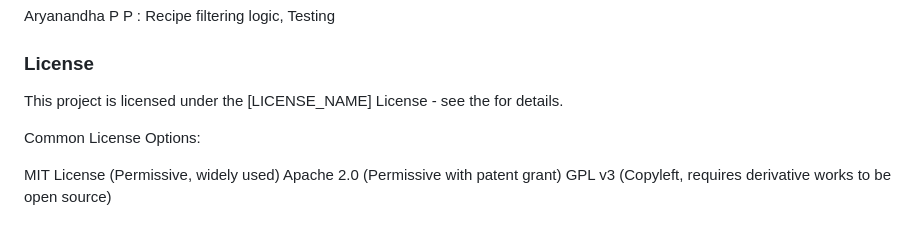
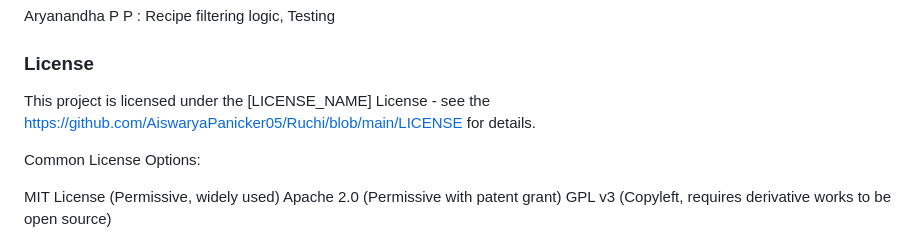
Before and after one commit to AiswaryaPanicker05/Ruchi, a Markdown page: README.md, the part around the change. GitHub-like rendering.

Commit message:
Add link to LICENSE in README
Updated license section with a link to the LICENSE file.

```diff
--- a/README.md
+++ b/README.md
@@ -106,7 +106,7 @@ Aryanandha P P : Recipe filtering logic, Testing
 
 ### License
 
-This project is licensed under the [LICENSE_NAME] License - see the  for details.
+This project is licensed under the [LICENSE_NAME] License - see the https://github.com/AiswaryaPanicker05/Ruchi/blob/main/LICENSE  for details.
 
 Common License Options:
 
```
